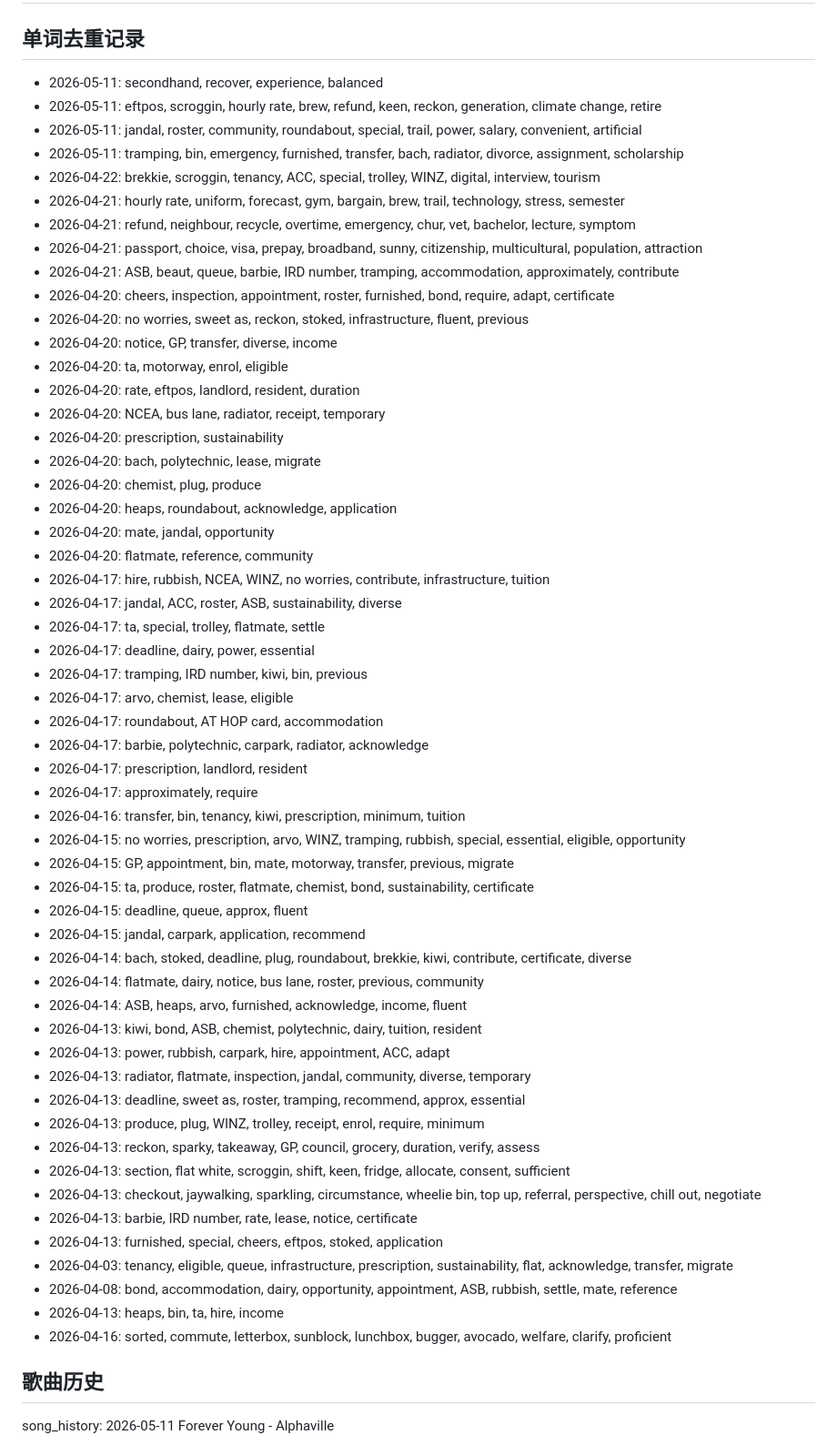
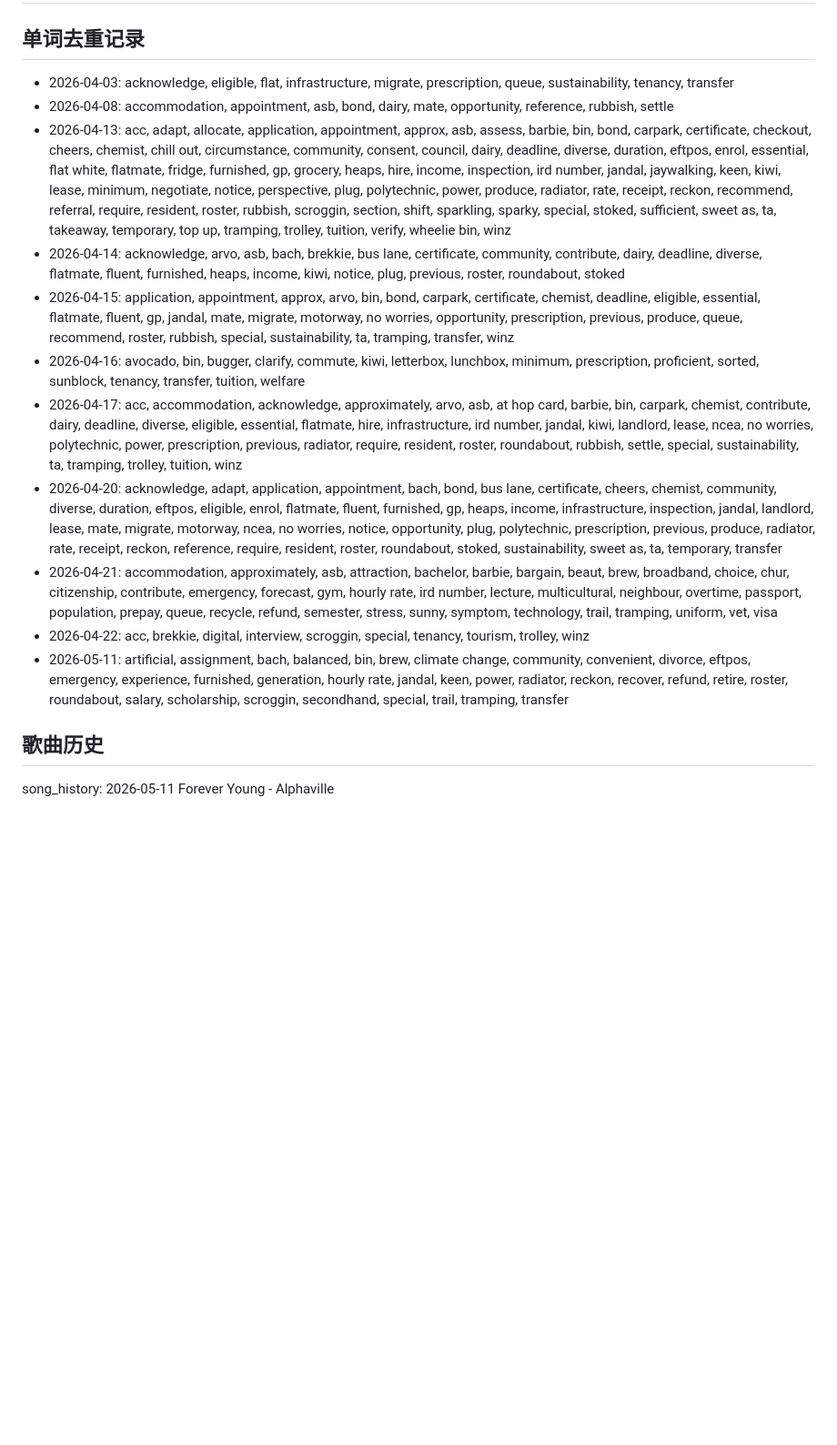
Before and after one commit to zjunxcr/daily-english-words, a Markdown page: memory.md, the part around the change. Shown at 91% size. Rendered like a GitHub page; blank space fills up the shorter version.

Commit message:
fix: 清理 memory.md 同一天重复记录

```diff
--- a/memory.md
+++ b/memory.md
@@ -1,61 +1,17 @@
 # 每日英语单词 - 自动化执行记录
 
 ## 单词去重记录
-- 2026-05-11: secondhand, recover, experience, balanced
-- 2026-05-11: eftpos, scroggin, hourly rate, brew, refund, keen, reckon, generation, climate change, retire
-- 2026-05-11: jandal, roster, community, roundabout, special, trail, power, salary, convenient, artificial
-- 2026-05-11: tramping, bin, emergency, furnished, transfer, bach, radiator, divorce, assignment, scholarship
-- 2026-04-22: brekkie, scroggin, tenancy, ACC, special, trolley, WINZ, digital, interview, tourism
-- 2026-04-21: hourly rate, uniform, forecast, gym, bargain, brew, trail, technology, stress, semester
-- 2026-04-21: refund, neighbour, recycle, overtime, emergency, chur, vet, bachelor, lecture, symptom
-- 2026-04-21: passport, choice, visa, prepay, broadband, sunny, citizenship, multicultural, population, attraction
-- 2026-04-21: ASB, beaut, queue, barbie, IRD number, tramping, accommodation, approximately, contribute
-- 2026-04-20: cheers, inspection, appointment, roster, furnished, bond, require, adapt, certificate
-- 2026-04-20: no worries, sweet as, reckon, stoked, infrastructure, fluent, previous
-- 2026-04-20: notice, GP, transfer, diverse, income
-- 2026-04-20: ta, motorway, enrol, eligible
-- 2026-04-20: rate, eftpos, landlord, resident, duration
-- 2026-04-20: NCEA, bus lane, radiator, receipt, temporary
-- 2026-04-20: prescription, sustainability
-- 2026-04-20: bach, polytechnic, lease, migrate
-- 2026-04-20: chemist, plug, produce
-- 2026-04-20: heaps, roundabout, acknowledge, application
-- 2026-04-20: mate, jandal, opportunity
-- 2026-04-20: flatmate, reference, community
-- 2026-04-17: hire, rubbish, NCEA, WINZ, no worries, contribute, infrastructure, tuition
-- 2026-04-17: jandal, ACC, roster, ASB, sustainability, diverse
-- 2026-04-17: ta, special, trolley, flatmate, settle
-- 2026-04-17: deadline, dairy, power, essential
-- 2026-04-17: tramping, IRD number, kiwi, bin, previous
-- 2026-04-17: arvo, chemist, lease, eligible
-- 2026-04-17: roundabout, AT HOP card, accommodation
-- 2026-04-17: barbie, polytechnic, carpark, radiator, acknowledge
-- 2026-04-17: prescription, landlord, resident
-- 2026-04-17: approximately, require
-- 2026-04-16: transfer, bin, tenancy, kiwi, prescription, minimum, tuition
-- 2026-04-15: no worries, prescription, arvo, WINZ, tramping, rubbish, special, essential, eligible, opportunity
-- 2026-04-15: GP, appointment, bin, mate, motorway, transfer, previous, migrate
-- 2026-04-15: ta, produce, roster, flatmate, chemist, bond, sustainability, certificate
-- 2026-04-15: deadline, queue, approx, fluent
-- 2026-04-15: jandal, carpark, application, recommend
-- 2026-04-14: bach, stoked, deadline, plug, roundabout, brekkie, kiwi, contribute, certificate, diverse
-- 2026-04-14: flatmate, dairy, notice, bus lane, roster, previous, community
-- 2026-04-14: ASB, heaps, arvo, furnished, acknowledge, income, fluent
-- 2026-04-13: kiwi, bond, ASB, chemist, polytechnic, dairy, tuition, resident
-- 2026-04-13: power, rubbish, carpark, hire, appointment, ACC, adapt
-- 2026-04-13: radiator, flatmate, inspection, jandal, community, diverse, temporary
-- 2026-04-13: deadline, sweet as, roster, tramping, recommend, approx, essential
-- 2026-04-13: produce, plug, WINZ, trolley, receipt, enrol, require, minimum
-- 2026-04-13: reckon, sparky, takeaway, GP, council, grocery, duration, verify, assess
-- 2026-04-13: section, flat white, scroggin, shift, keen, fridge, allocate, consent, sufficient
-- 2026-04-13: checkout, jaywalking, sparkling, circumstance, wheelie bin, top up, referral, perspective, chill out, negotiate
-- 2026-04-13: barbie, IRD number, rate, lease, notice, certificate
-- 2026-04-13: furnished, special, cheers, eftpos, stoked, application
-- 2026-04-03: tenancy, eligible, queue, infrastructure, prescription, sustainability, flat, acknowledge, transfer, migrate
-- 2026-04-08: bond, accommodation, dairy, opportunity, appointment, ASB, rubbish, settle, mate, reference
-- 2026-04-13: heaps, bin, ta, hire, income
-- 2026-04-16: sorted, commute, letterbox, sunblock, lunchbox, bugger, avocado, welfare, clarify, proficient
-
+- 2026-04-03: acknowledge, eligible, flat, infrastructure, migrate, prescription, queue, sustainability, tenancy, transfer
+- 2026-04-08: accommodation, appointment, asb, bond, dairy, mate, opportunity, reference, rubbish, settle
+- 2026-04-13: acc, adapt, allocate, application, appointment, approx, asb, assess, barbie, bin, bond, carpark, certificate, checkout, cheers, chemist, chill out, circumstance, community, consent, council, dairy, deadline, diverse, duration, eftpos, enrol, essential, flat white, flatmate, fridge, furnished, gp, grocery, heaps, hire, income, inspection, ird number, jandal, jaywalking, keen, kiwi, lease, minimum, negotiate, notice, perspective, plug, polytechnic, power, produce, radiator, rate, receipt, reckon, recommend, referral, require, resident, roster, rubbish, scroggin, section, shift, sparkling, sparky, special, stoked, sufficient, sweet as, ta, takeaway, temporary, top up, tramping, trolley, tuition, verify, wheelie bin, winz
+- 2026-04-14: acknowledge, arvo, asb, bach, brekkie, bus lane, certificate, community, contribute, dairy, deadline, diverse, flatmate, fluent, furnished, heaps, income, kiwi, notice, plug, previous, roster, roundabout, stoked
+- 2026-04-15: application, appointment, approx, arvo, bin, bond, carpark, certificate, chemist, deadline, eligible, essential, flatmate, fluent, gp, jandal, mate, migrate, motorway, no worries, opportunity, prescription, previous, produce, queue, recommend, roster, rubbish, special, sustainability, ta, tramping, transfer, winz
+- 2026-04-16: avocado, bin, bugger, clarify, commute, kiwi, letterbox, lunchbox, minimum, prescription, proficient, sorted, sunblock, tenancy, transfer, tuition, welfare
+- 2026-04-17: acc, accommodation, acknowledge, approximately, arvo, asb, at hop card, barbie, bin, carpark, chemist, contribute, dairy, deadline, diverse, eligible, essential, flatmate, hire, infrastructure, ird number, jandal, kiwi, landlord, lease, ncea, no worries, polytechnic, power, prescription, previous, radiator, require, resident, roster, roundabout, rubbish, settle, special, sustainability, ta, tramping, trolley, tuition, winz
+- 2026-04-20: acknowledge, adapt, application, appointment, bach, bond, bus lane, certificate, cheers, chemist, community, diverse, duration, eftpos, eligible, enrol, flatmate, fluent, furnished, gp, heaps, income, infrastructure, inspection, jandal, landlord, lease, mate, migrate, motorway, ncea, no worries, notice, opportunity, plug, polytechnic, prescription, previous, produce, radiator, rate, receipt, reckon, reference, require, resident, roster, roundabout, stoked, sustainability, sweet as, ta, temporary, transfer
+- 2026-04-21: accommodation, approximately, asb, attraction, bachelor, barbie, bargain, beaut, brew, broadband, choice, chur, citizenship, contribute, emergency, forecast, gym, hourly rate, ird number, lecture, multicultural, neighbour, overtime, passport, population, prepay, queue, recycle, refund, semester, stress, sunny, symptom, technology, trail, tramping, uniform, vet, visa
+- 2026-04-22: acc, brekkie, digital, interview, scroggin, special, tenancy, tourism, trolley, winz
+- 2026-05-11: artificial, assignment, bach, balanced, bin, brew, climate change, community, convenient, divorce, eftpos, emergency, experience, furnished, generation, hourly rate, jandal, keen, power, radiator, reckon, recover, refund, retire, roster, roundabout, salary, scholarship, scroggin, secondhand, special, trail, tramping, transfer
 
 ## 歌曲历史
 song_history: 2026-05-11 Forever Young - Alphaville
```
